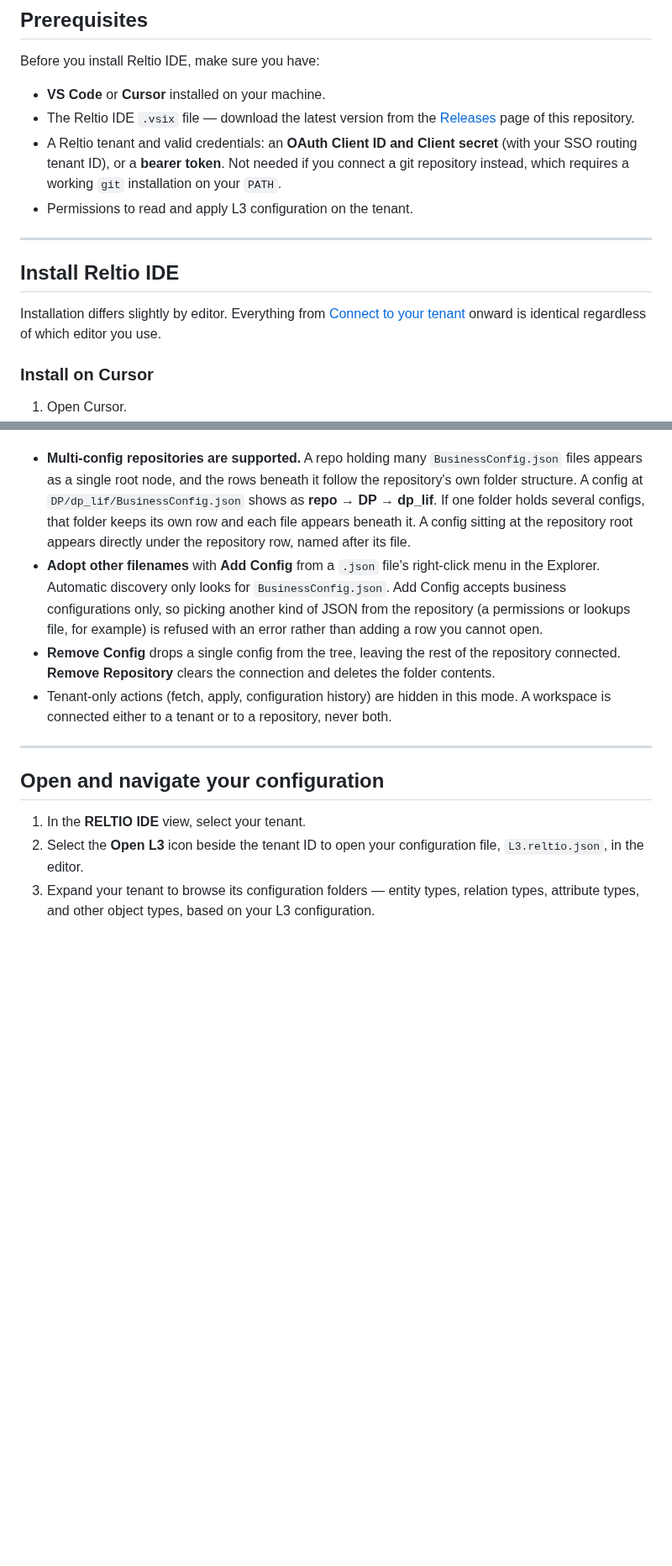
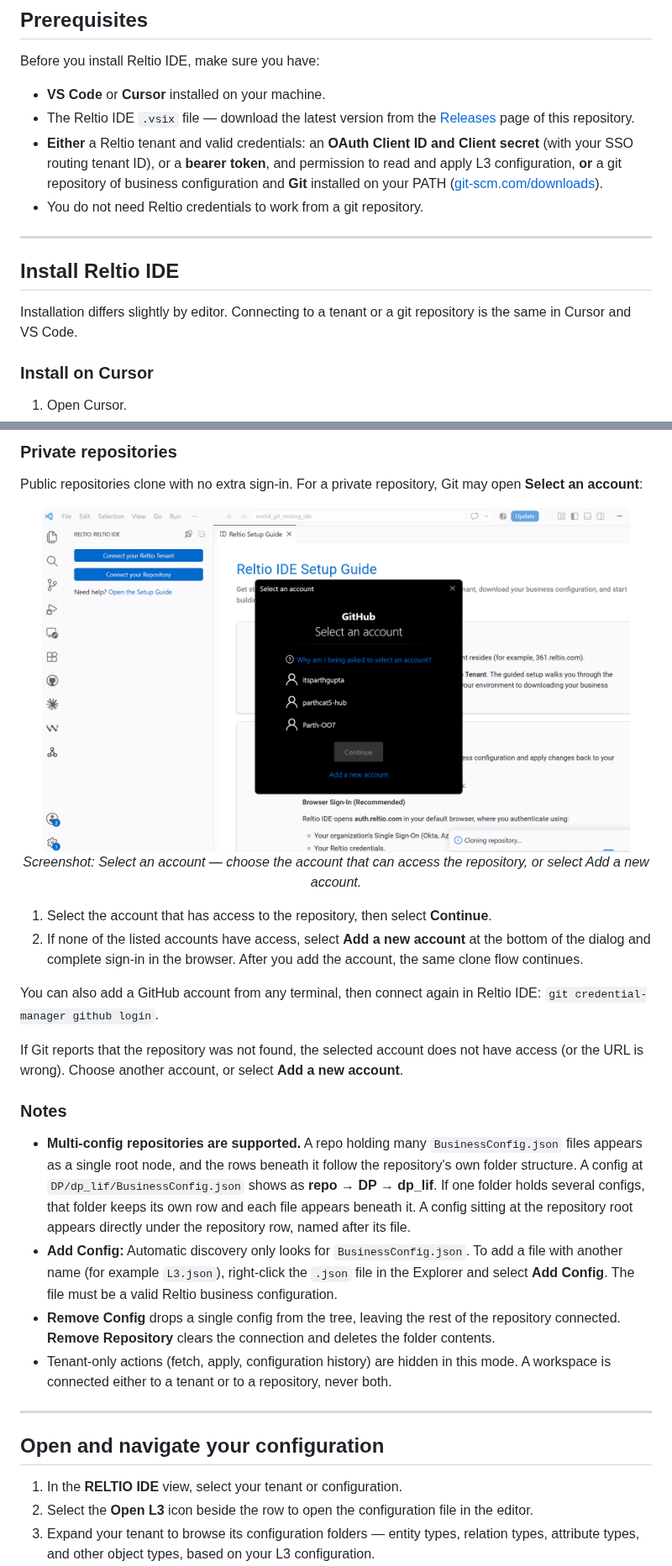
Before and after one commit to reltio-ai/reltio-ide, a Markdown page: README.md, 2 parts joined by grey strips. Shown at 84% size. Drawn GitHub-style; pictures changed too: docs/images/git-select-account.png (added); blank space fills up the shorter version.

```diff
--- a/README.md
+++ b/README.md
@@ -77,14 +80,14 @@ Before you install Reltio IDE, make sure you have:
 
 - **VS Code** or **Cursor** installed on your machine.
 - The Reltio IDE `.vsix` file — download the latest version from the [Releases](../../releases) page of this repository.
-- A Reltio tenant and valid credentials: an **OAuth Client ID and Client secret** (with your SSO routing tenant ID), or a **bearer token**. Not needed if you connect a git repository instead, which requires a working `git` installation on your `PATH`.
-- Permissions to read and apply L3 configuration on the tenant.
+- **Either** a Reltio tenant and valid credentials: an **OAuth Client ID and Client secret** (with your SSO routing tenant ID), or a **bearer token**, and permission to read and apply L3 configuration, **or** a git repository of business configuration and **Git** installed on your PATH ([git-scm.com/downloads](https://git-scm.com/downloads)).
+- You do not need Reltio credentials to work from a git repository.
 
 ---
 
 ## Install Reltio IDE
 
-Installation differs slightly by editor. Everything from [Connect to your tenant](#connect-to-your-tenant) onward is identical regardless of which editor you use.
+Installation differs slightly by editor. Connecting to a tenant or a git repository is the same in Cursor and VS Code.
 
 ### Install on Cursor
 
@@ -173,6 +203,24 @@ Notes:
+### Private repositories
+
+Public repositories clone with no extra sign-in. For a private repository, Git may open **Select an account**:
+
+<p align="center">
+  <img src="docs/images/git-select-account.png" alt="GitHub Select an account dialog, including Add a new account" width="700" />
+  <br/>
+  <em>Screenshot: Select an account — choose the account that can access the repository, or select Add a new account.</em>
+</p>
+
+1. Select the account that has access to the repository, then select **Continue**.
+2. If none of the listed accounts have access, select **Add a new account** at the bottom of the dialog and complete sign-in in the browser. After you add the account, the same clone flow continues.
+
+You can also add a GitHub account from any terminal, then connect again in Reltio IDE: `git credential-manager github login`.
+
+If Git reports that the repository was not found, the selected account does not have access (or the URL is wrong). Choose another account, or select **Add a new account**.
+
+### Notes
 
 - **Multi-config repositories are supported.** A repo holding many `BusinessConfig.json` files appears as a single root node, and the rows beneath it follow the repository's own folder structure. A config at `DP/dp_lif/BusinessConfig.json` shows as **repo → DP → dp_lif**. If one folder holds several configs, that folder keeps its own row and each file appears beneath it. A config sitting at the repository root appears directly under the repository row, named after its file.
-- **Adopt other filenames** with **Add Config** from a `.json` file's right-click menu in the Explorer. Automatic discovery only looks for `BusinessConfig.json`. Add Config accepts business configurations only, so picking another kind of JSON from the repository (a permissions or lookups file, for example) is refused with an error rather than adding a row you cannot open.
+- **Add Config:** Automatic discovery only looks for `BusinessConfig.json`. To add a file with another name (for example `L3.json`), right-click the `.json` file in the Explorer and select **Add Config**. The file must be a valid Reltio business configuration.
 - **Remove Config** drops a single config from the tree, leaving the rest of the repository connected. **Remove Repository** clears the connection and deletes the folder contents.
 - Tenant-only actions (fetch, apply, configuration history) are hidden in this mode. A workspace is connected either to a tenant or to a repository, never both.
 
@@ -180,8 +228,8 @@ Notes:
 
 ## Open and navigate your configuration
 
-1. In the **RELTIO IDE** view, select your tenant.
-2. Select the **Open L3** icon beside the tenant ID to open your configuration file, `L3.reltio.json`, in the editor.
+1. In the **RELTIO IDE** view, select your tenant or configuration.
+2. Select the **Open L3** icon beside the row to open the configuration file in the editor.
 3. Expand your tenant to browse its configuration folders — entity types, relation types, attribute types, and other object types, based on your L3 configuration.
 4. Right-click your tenant for additional actions: **Copy Tenant ID**, **Apply Configuration to Tenant**, **Fetch Configuration**, **Fetch Configuration History**, and options to add new entity types, relation types, and other object types.
 
```
Also changed, not shown: other parts of README.md (+38 -7 lines), QUICKSTART.md (+37 -6 lines), docs/images/git-connect-repository.png (added), docs/images/git-executable-not-found.png (added), docs/images/git-repository-connected.png (added).
